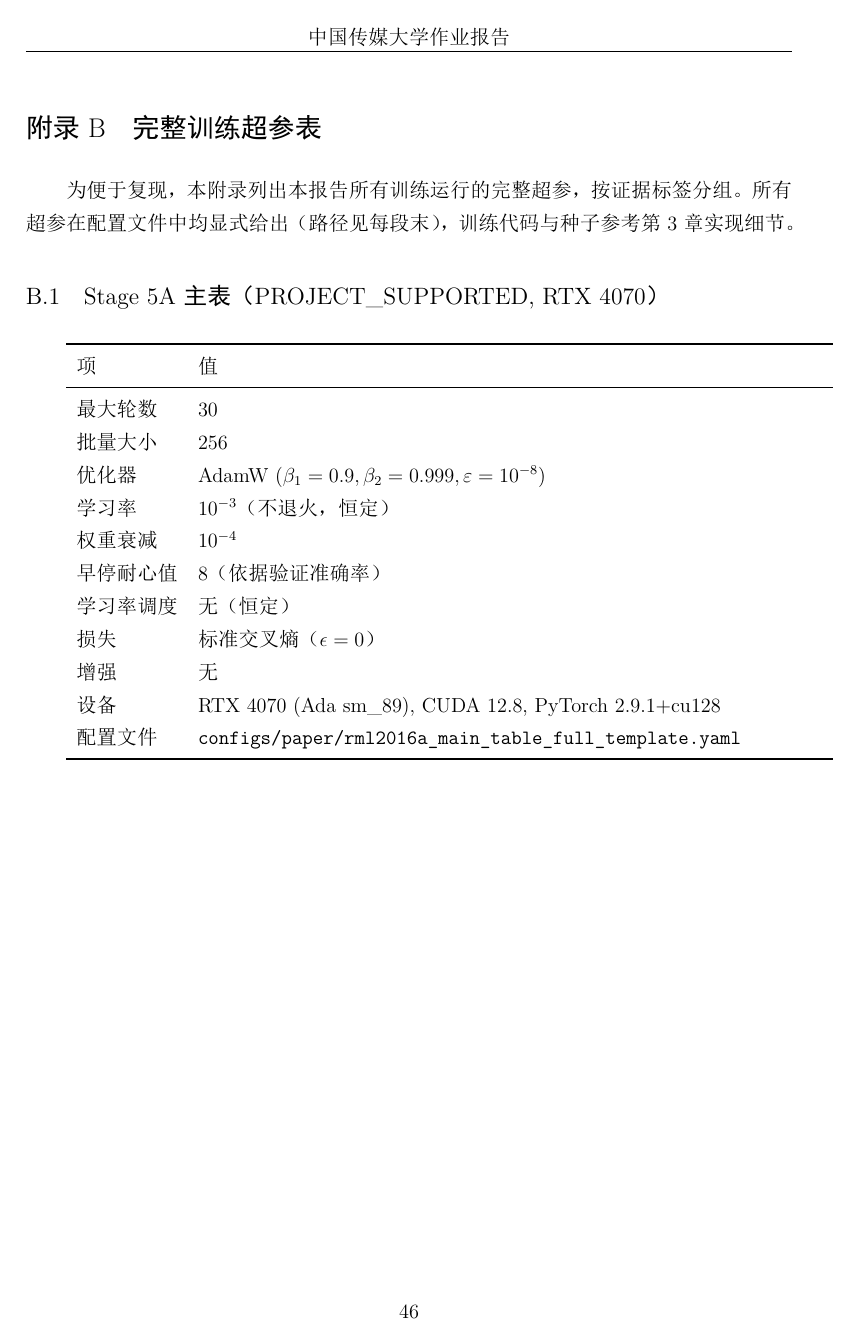
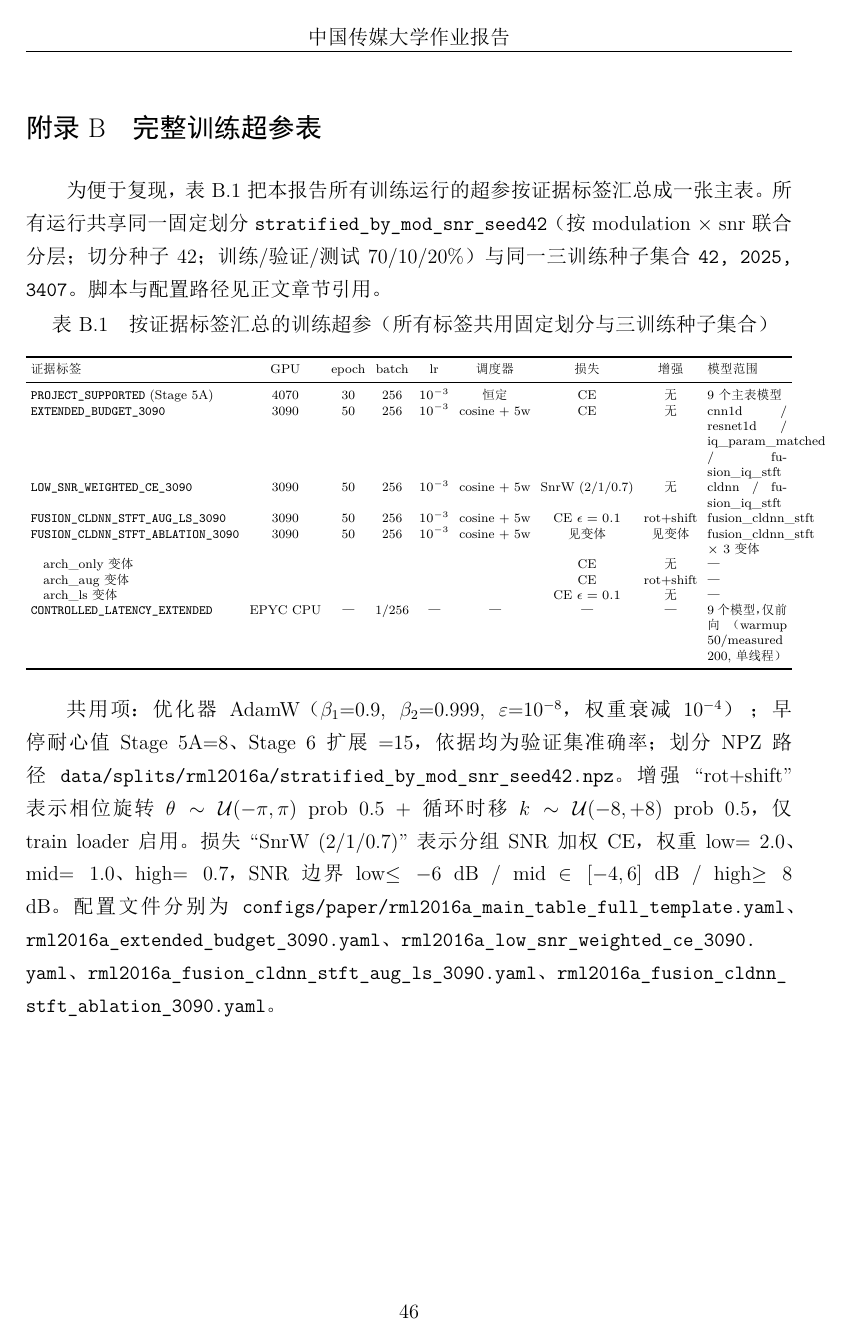
Before and after one commit to SHENAO1/radioml-amc-stage1, a LaTeX thesis (docs/paper/course_report/main.tex, which reads docs/paper/course_report/sections/03_methods_fusion.tex, docs/paper/course_report/sections/appendix_b_hyperparameters.tex): page 51 of 54 before the commit and page 51 of 51 after it. The pictures show the PDF file docs/paper/course_report/main.pdf that the author committed with the source.

Commit message:
docs(report): 进一步删减 (54 -> 51 页)，应用"可以改"档全部 4 项
按 review/STRICT_REVIEW_20260509.md 与上轮分析的"可以改"档执行：

【D §3 子节合并】
- §3.6 提案模型 + §3.7 信号域增强 + §3.8 标签平滑 三节合并为
  §3.6 "提案模型与训练侧干预"
- §3.9 实现细节 + §3.10 方法边界 合并为 §3.7 "实现细节与方法边界"
- 共节省 ~0.4 页 prose

【E §4.7.2 文献校准 prose 删减】
- 删除冗余的"为给提案模型评估提供合理参照…"开篇段
- 表注里说明的口径区分留在 caption + 一句话引言

【F §5.3 删 gated 重设计公式】
- 删除整个 \begin{equation}...\end{equation} 块（gated_fusion_iq_stft 输入扩展为
  [z_IQ, z_STFT, |z_IQ - z_STFT|, z_IQ ⊙ z_STFT, e_snr]）
- 该方向描述压缩为 1 句话，省 ~0.3 页

【G Appendix B 7 表合 1 表】
- 原 7 个独立表格（PROJECT_SUPPORTED / EXTENDED_BUDGET / LOW_SNR_WEIGHTED_CE /
  CONTROLLED_LATENCY / FUSION_CLDNN_STFT_AUG_LS / FUSION_CLDNN_STFT_ABLATION /
  共用 split）合并为 1 个 9-row × 9-col 主表 (tab:hyperparameters-by-evidence)
- 共用项（优化器细节、早停、增强配置）以一段文字补充
- 省 ~0.4 页

效果：57 -> 54 -> **51** 页，累计省 6 页（10.5%）。

未做：
- 删 fig18 SOTA landscape (reviewer 建议保留作为定位图，且 §1 引用)
- §4.1-4.6 主表章节 prose 已经较紧凑，进一步压缩会损失证据完整性

Co-Authored-By: Claude Opus 4.7 <noreply@anthropic.com>

```diff
--- a/docs/paper/course_report/sections/03_methods_fusion.tex
+++ b/docs/paper/course_report/sections/03_methods_fusion.tex
@@ -117,2 +117,3 @@ STFT 视图通过对 I/Q 序列进行窗口化傅里叶变换得到。设窗函
   \label{eq:fusion-cldnn-stft}
 \end{equation}
+模型总参数量 \(286\)k，介于 \path{cldnn} 的 \(241.7\)k 与 \path{mcldnn} 的 \(406.2\)k 之间；表~\ref{tab:fusion-cldnn-stft-arch} 给出逐层结构。提案模型登记于独立证据标签 \texttt{FUSION\_CLDNN\_STFT\_AUG\_LS\_3090}，不进入主表。
@@ -162 +157,2 @@ STFT 视图通过对 I/Q 序列进行窗口化傅里叶变换得到。设窗函
 
+所有模型使用 PyTorch~2.9.1+cu128\cite{paszke2019pytorch}、NVIDIA driver 570.\(\ast\) 与同一份固定划分。Stage 5A 主表在 RTX 4070 (Ada sm\_89) 上训练，所有 Stage 6 扩展实验与提案模型在 RTX 3090 (Ampere sm\_86) 上训练；该硬件差异作为协议混淆因素登记。共用训练设置：优化器 AdamW\cite{loshchilov2019adamw,kingma2015adam} 学习率 \(\eta=10^{-3}\)（AMR 卷积网络的常用值\cite{xu2020mcldnn,zhang2021petcgdnn}）、权重衰减 \(10^{-4}\)\cite{krogh1992weightdecay}、批量 256；最大训练轮数 Stage 5A 30 / Stage 6 扩展 50；早停耐心值 Stage 5A 8 / Stage 6 扩展 15，依据均为验证集准确率。Stage 6 扩展实验与提案模型额外采用 5 轮线性 warmup + cosine annealing 学习率\cite{loshchilov2017sgdr}。损失函数默认标准交叉熵；提案模型加 \(\epsilon=0.1\) 标签平滑；\texttt{LOW\_SNR\_WEIGHTED\_CE\_3090} 使用分组 SNR 加权 CE（权重见第~\ref{sec:results-extended-summary}~节）。统一超参作用于 9 个主表模型以保持比较纪律，不做模型级事后调参。
@@ -164,6 +159 @@ STFT 视图通过对 I/Q 序列进行窗口化傅里叶变换得到。设窗函
 
-\section{标签平滑}
-
-提案模型使用 \(\epsilon=0.1\) 的标签平滑代替原始 one-hot 交叉熵，即把目标分布由 one-hot \(\delta_{y}\) 替换为 \((1-\epsilon)\delta_{y}+\epsilon/K\) 的均匀化分布，其中 \(K=11\) 为类别数。该正则化在多类分类中是被广泛使用的轻量手段，常与显式数据增强叠加；其与本文 \texttt{SnrWeightedCrossEntropy} 互斥（一次训练只能选择一种），由配置项 \texttt{train.loss} 显式指定。
-
-\section{实现细节与训练超参}
--- a/docs/paper/course_report/sections/appendix_b_hyperparameters.tex
+++ b/docs/paper/course_report/sections/appendix_b_hyperparameters.tex
@@ -1,52 +1,28 @@
 \chapter{完整训练超参表}
 \label{appendix:hyperparameters}
 
-为便于复现，本附录列出本报告所有训练运行的完整超参，按证据标签分组。所有超参在配置文件中均显式给出（路径见每段末），训练代码与种子参考第~3~章实现细节。
+为便于复现，表~\ref{tab:hyperparameters-by-evidence} 把本报告所有训练运行的超参按证据标签汇总成一张主表。所有运行共享同一固定划分 \splitname{}（按 modulation \(\times\) snr 联合分层；切分种子 42；训练/验证/测试 70/10/20\%）与同一三训练种子集合 \mainseeds{}。脚本与配置路径见正文章节引用。
 
-\section{Stage 5A 主表（PROJECT\_SUPPORTED, RTX 4070）}
+\begin{table}[htbp]
+  \centering
+  \caption{按证据标签汇总的训练超参（所有标签共用固定划分与三训练种子集合）}
+  \label{tab:hyperparameters-by-evidence}
+  \scriptsize
+  \setlength{\tabcolsep}{3pt}
+  \begin{tabularx}{\textwidth}{lcccccccX}
+    \toprule
+    证据标签 & GPU & epoch & batch & lr & 调度器 & 损失 & 增强 & 模型范围 \\
+    \midrule
+    \texttt{PROJECT\_SUPPORTED} (Stage 5A) & 4070 & 30 & 256 & \(10^{-3}\) & 恒定 & CE & 无 & 9 个主表模型 \\
+    \texttt{EXTENDED\_BUDGET\_3090} & 3090 & 50 & 256 & \(10^{-3}\) & cosine + 5w & CE & 无 & cnn1d / resnet1d / iq\_param\_matched / fusion\_iq\_stft \\
+    \texttt{LOW\_SNR\_WEIGHTED\_CE\_3090} & 3090 & 50 & 256 & \(10^{-3}\) & cosine + 5w & SnrW (2/1/0.7) & 无 & cldnn / fusion\_iq\_stft \\
+    \texttt{FUSION\_CLDNN\_STFT\_AUG\_LS\_3090} & 3090 & 50 & 256 & \(10^{-3}\) & cosine + 5w & CE \(\epsilon=0.1\) & rot+shift & fusion\_cldnn\_stft \\
+    \texttt{FUSION\_CLDNN\_STFT\_ABLATION\_3090} & 3090 & 50 & 256 & \(10^{-3}\) & cosine + 5w & 见变体 & 见变体 & fusion\_cldnn\_stft \(\times\) 3 变体 \\
+    \quad arch\_only 变体 & & & & & & CE & 无 & — \\
+    \quad arch\_aug 变体 & & & & & & CE & rot+shift & — \\
+    \quad arch\_ls 变体 & & & & & & CE \(\epsilon=0.1\) & 无 & — \\
+    \texttt{CONTROLLED\_LATENCY\_EXTENDED} & EPYC CPU & — & 1/256 & — & — & — & — & 9 个模型，仅前向（warmup 50/measured 200, 单线程）\\
+    \bottomrule
+  \end{tabularx}
+\end{table}
 
-\begin{tabularx}{\textwidth}{lX}
-\toprule
-项 & 值 \\
-\midrule
-最大轮数 & 30 \\
-批量大小 & 256 \\
-优化器 & AdamW (\(\beta_1=0.9, \beta_2=0.999, \varepsilon=10^{-8}\)) \\
-学习率 & \(10^{-3}\)（不退火，恒定） \\
-权重衰减 & \(10^{-4}\) \\
-早停耐心值 & 8（依据验证准确率） \\
-学习率调度 & 无（恒定） \\
-损失 & 标准交叉熵（\(\epsilon=0\)） \\
-增强 & 无 \\
-设备 & RTX 4070 (Ada sm\_89), CUDA 12.8, PyTorch 2.9.1+cu128 \\
-配置文件 & \path{configs/paper/rml2016a_main_table_full_template.yaml} \\
-\bottomrule
-\end{tabularx}
-
-\section{扩展训练预算（EXTENDED\_BUDGET\_3090, RTX 3090）}
-
-\begin{tabularx}{\textwidth}{lX}
-\toprule
-项 & 值 \\
-\midrule
-最大轮数 & 50 \\
-批量大小 & 256 \\
-优化器 & AdamW \\
-学习率 & 初始 \(10^{-3}\) \\
-学习率调度 & 5 轮线性 warmup + cosine annealing 至 0 \\
-权重衰减 & \(10^{-4}\) \\
-早停耐心值 & 15 \\
-损失 & 标准交叉熵 \\
-增强 & 无 \\
-设备 & RTX 3090 (Ampere sm\_86), CUDA 12.8, PyTorch 2.9.1+cu128 \\
-模型范围 & \path{cnn1d}, \path{resnet1d}, \path{iq_param_matched}, \path{fusion_iq_stft} \\
-配置文件 & \path{configs/paper/rml2016a_extended_budget_3090.yaml} \\
-\bottomrule
-\end{tabularx}
-
-\section{低信噪比加权交叉熵（LOW\_SNR\_WEIGHTED\_CE\_3090, RTX 3090）}
-
-\begin{tabularx}{\textwidth}{lX}
-\toprule
-项 & 值 \\
-\midrule
@@ -57,3 +28,0 @@ SNR 边界 & low\(\le -6\) dB；mid \(\in[-4,6]\) dB；high \(\ge 8\) dB \\
-配置文件 & \path{configs/paper/rml2016a_low_snr_weighted_ce_3090.yaml} \\
-\bottomrule
-\end{tabularx}
@@ -66 +28,0 @@ SNR 边界 & low\(\le -6\) dB；mid \(\in[-4,6]\) dB；high \(\ge 8\) dB \\
-\midrule
@@ -73,9 +28,0 @@ PyTorch & 2.9.1+cu128（仅作前向传播，CPU 后端） \\
-\bottomrule
-\end{tabularx}
-
-\section{提案模型 + 增强 + 标签平滑（FUSION\_CLDNN\_STFT\_AUG\_LS\_3090, RTX 3090）}
-
-\begin{tabularx}{\textwidth}{lX}
-\toprule
-项 & 值 \\
-\midrule
@@ -87,3 +28,0 @@ PyTorch & 2.9.1+cu128（仅作前向传播，CPU 后端） \\
-配置文件 & \path{configs/paper/rml2016a_fusion_cldnn_stft_aug_ls_3090.yaml} \\
-\bottomrule
-\end{tabularx}
@@ -102,3 +29 @@ PyTorch & 2.9.1+cu128（仅作前向传播，CPU 后端） \\
-配置文件 & \path{configs/paper/rml2016a_fusion_cldnn_stft_ablation_3090.yaml} \\
-\bottomrule
-\end{tabularx}
+共用项：优化器 AdamW（\(\beta_1{=}0.9\), \(\beta_2{=}0.999\), \(\varepsilon{=}10^{-8}\)，权重衰减 \(10^{-4}\)）；早停耐心值 Stage 5A=8、Stage 6 扩展=15，依据均为验证集准确率；划分 NPZ 路径 \path{data/splits/rml2016a/stratified_by_mod_snr_seed42.npz}。增强 ``rot+shift'' 表示相位旋转 \(\theta\sim\mathcal{U}(-\pi,\pi)\) prob 0.5 + 循环时移 \(k\sim\mathcal{U}(-8,+8)\) prob 0.5，仅 train loader 启用。损失 ``SnrW (2/1/0.7)'' 表示分组 SNR 加权 CE，权重 low\(=2.0\)、mid\(=1.0\)、high\(=0.7\)，SNR 边界 low\(\le-6\) dB / mid \(\in[-4,6]\) dB / high\(\ge8\) dB。配置文件分别为 \path{configs/paper/rml2016a_main_table_full_template.yaml}、\path{rml2016a_extended_budget_3090.yaml}、\path{rml2016a_low_snr_weighted_ce_3090.yaml}、\path{rml2016a_fusion_cldnn_stft_aug_ls_3090.yaml}、\path{rml2016a_fusion_cldnn_stft_ablation_3090.yaml}。
```
Also changed, not shown: docs/paper/course_report/sections/04_results_statistical_tests.tex (+1 -1 lines), docs/paper/course_report/sections/05_discussion_limitations_reproducibility.tex (+1 -5 lines), docs/paper/course_report/main.pdf, docs/paper/course_report/sections/03_methods_fusion.tex (34 more changed lines), docs/paper/course_report/sections/appendix_b_hyperparameters.tex (49 more changed lines).
